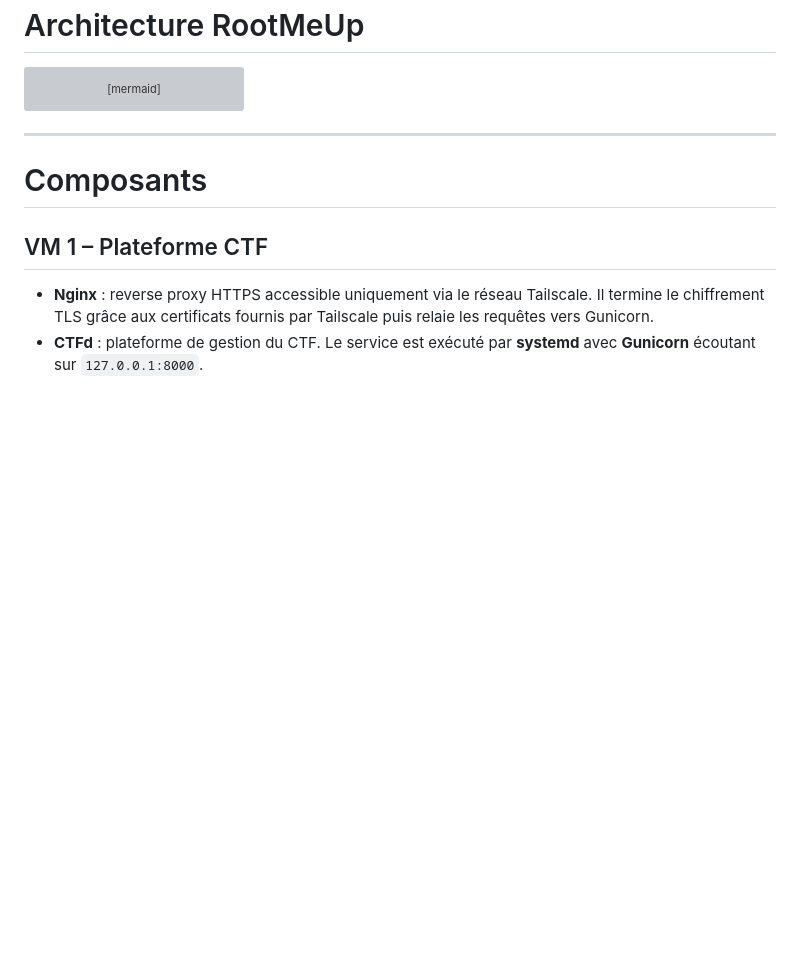
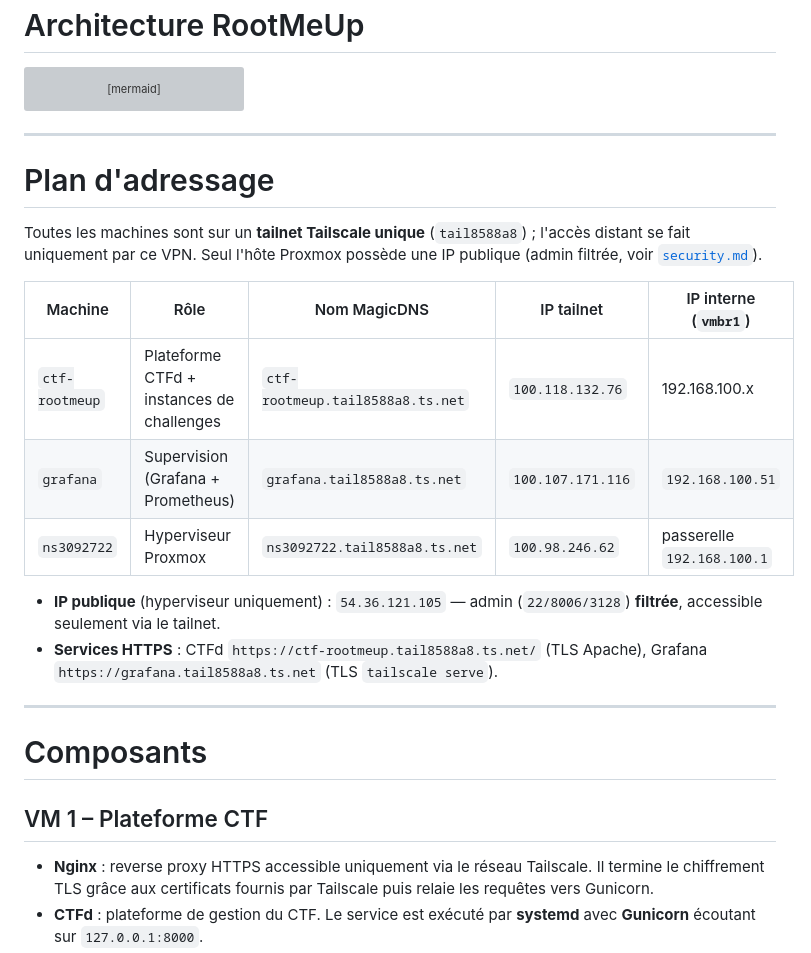
Before and after one commit to Jacob-dot-bit/RootMeUp, a Markdown page: docs/architecture.md, the part around the change. Drawn GitHub-style; blank space fills up the shorter version; grey boxes are pictures that could not be loaded.

Commit message:
docs(architecture): ajout du plan d'adressage (machines, MagicDNS, IPs tailnet/interne)

````diff
--- a/docs/architecture.md
+++ b/docs/architecture.md
@@ -119,6 +119,25 @@ DISCORD["Discord équipe<br/>(Webhook)"]
 
 ALERT --> DISCORD
 ```
+
+---
+
+# Plan d'adressage
+
+Toutes les machines sont sur un **tailnet Tailscale unique** (`tail8588a8`) ; l'accès distant
+se fait uniquement par ce VPN. Seul l'hôte Proxmox possède une IP publique (admin filtrée,
+voir [`security.md`](security.md)).
+
+| Machine | Rôle | Nom MagicDNS | IP tailnet | IP interne (`vmbr1`) |
+|---|---|---|---|---|
+| `ctf-rootmeup` | Plateforme CTFd + instances de challenges | `ctf-rootmeup.tail8588a8.ts.net` | `100.118.132.76` | 192.168.100.x |
+| `grafana` | Supervision (Grafana + Prometheus) | `grafana.tail8588a8.ts.net` | `100.107.171.116` | `192.168.100.51` |
+| `ns3092722` | Hyperviseur Proxmox | `ns3092722.tail8588a8.ts.net` | `100.98.246.62` | passerelle `192.168.100.1` |
+
+- **IP publique** (hyperviseur uniquement) : `54.36.121.105` — admin (`22/8006/3128`) **filtrée**,
+  accessible seulement via le tailnet.
+- **Services HTTPS** : CTFd `https://ctf-rootmeup.tail8588a8.ts.net/` (TLS Apache),
+  Grafana `https://grafana.tail8588a8.ts.net` (TLS `tailscale serve`).
 
 ---
 
````
